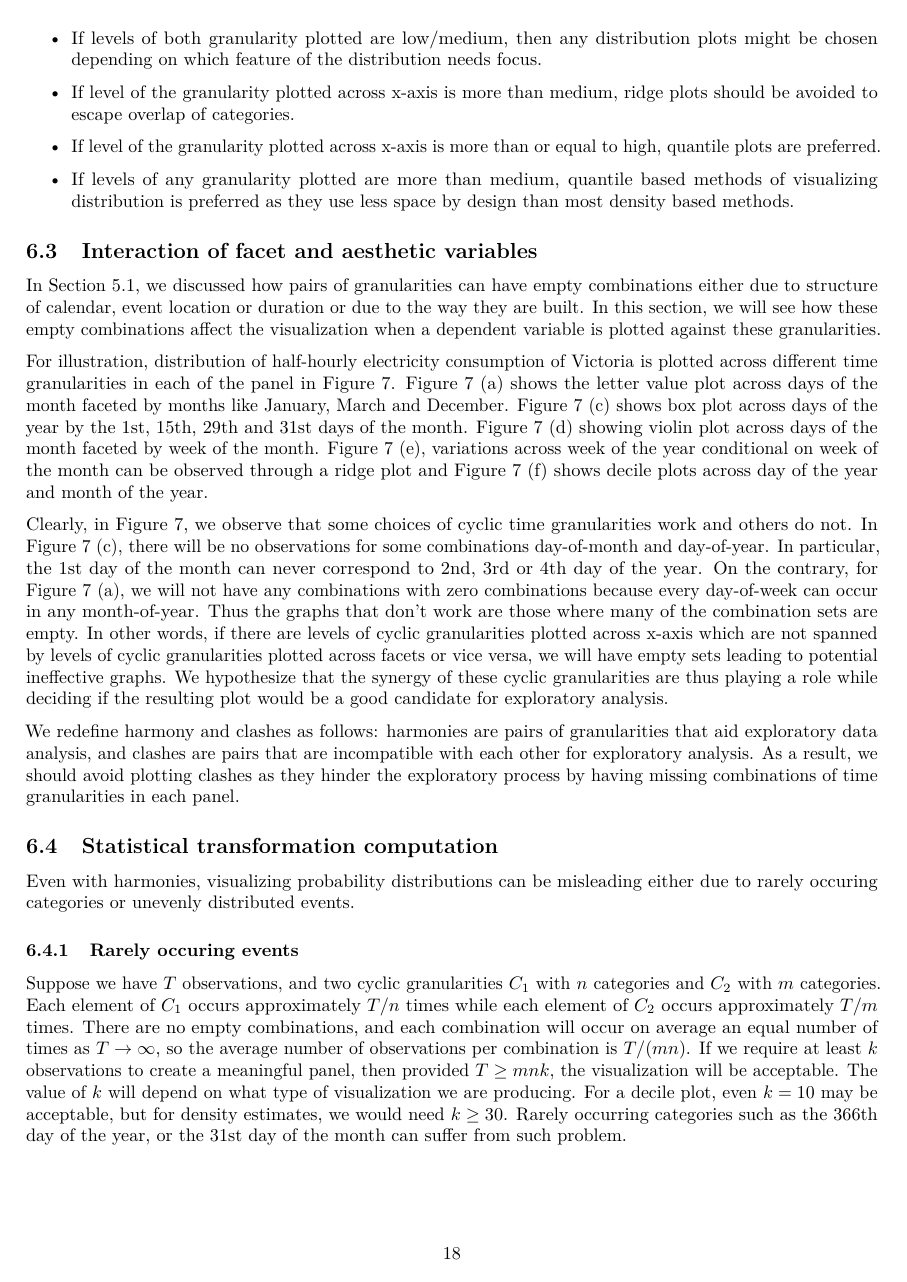
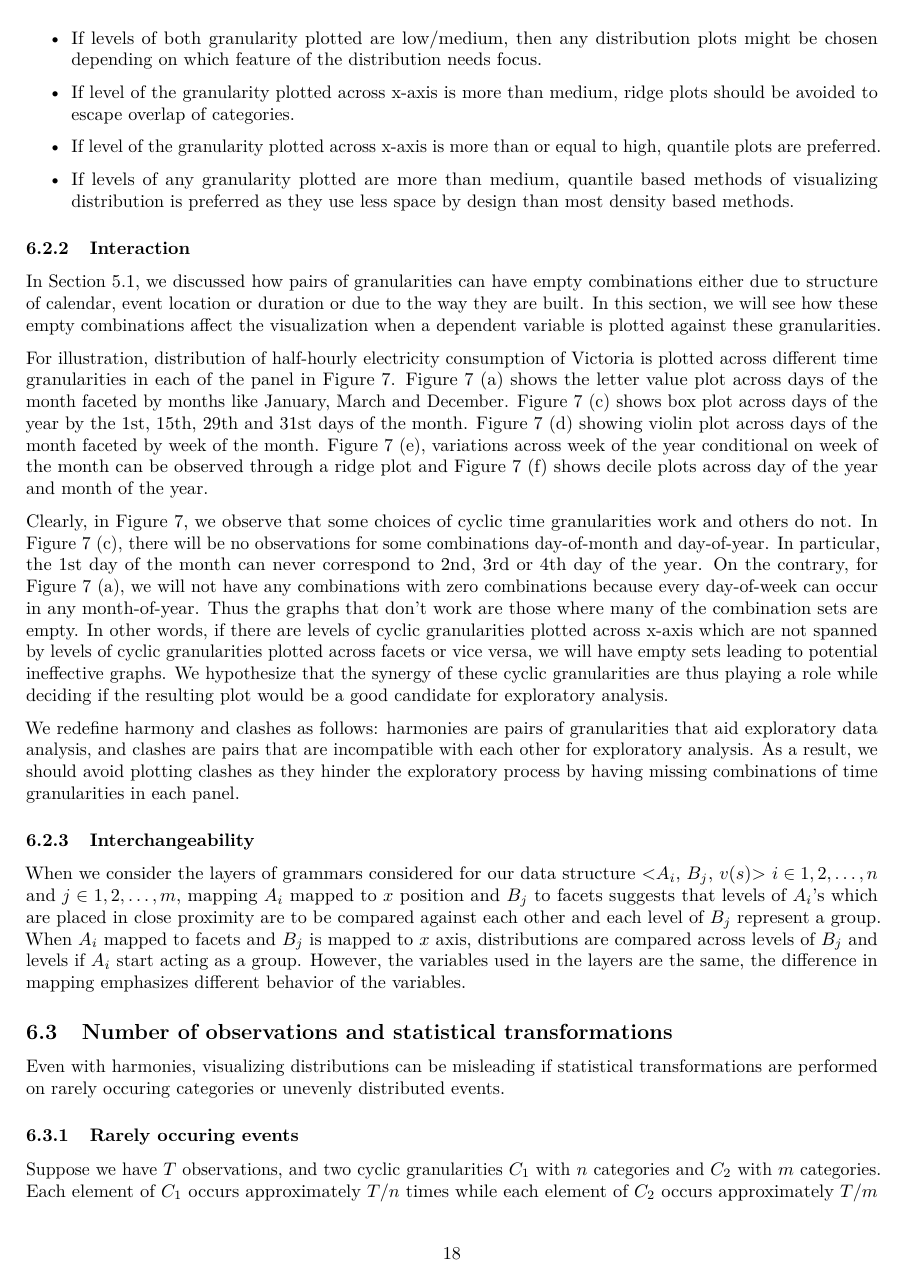
Before and after one commit to Sayani07/paper-gravitas, an R Markdown document (main.Rmd): page 18 of 31. The pictures show the output file main.pdf that the author committed with the source.

Commit message:
interchangeability section update

````diff
--- a/main.Rmd
+++ b/main.Rmd
@@ -1094,7 +1097,7 @@ The following principles are useful while choosing distribution plots given two
 <!-- Faceting creates small multiples of data each representing a different subset of the data. Small multiples are powerful for exploratory data analysis where we can rapidly compare patterns in different parts of the data and see whether they are the same or different. But space and resolution quickly become a problem if the number of levels of facet variables is too high. Also, Cleveland suggested that a graphic should display as much information as it can, with the lowest possible cognitive strain to the viewer. -->
 
 
-## Interaction of facet and aesthetic variables
+### Interaction
 
 In Section \ref{sec:synergy}, we discussed how pairs of granularities can have empty combinations either due to structure of calendar, event location or duration or due to the way they are built. In this section, we will see how these empty combinations affect the visualization when a dependent variable is plotted against these granularities.
 
@@ -1207,14 +1210,20 @@ VIC %>%
 ```
 
 
-## Statistical transformation computation
-
-Even with harmonies, visualizing probability distributions can be misleading either due to rarely occuring categories or unevenly distributed events.
+### Interchangeability
+
+When we consider the layers of grammars considered for our data structure <$A_i$, $B_j$, $v(s)$> $i \in {1, 2, \dots, n}$ and $j \in {1, 2, \dots, m}$, mapping $A_i$ mapped to $x$ position and $B_j$ to facets
+suggests that levels of $A_i$'s which are placed in close proximity are to be compared against each other and each level of $B_j$ represent a group. When $A_i$ mapped to facets and $B_j$ is mapped to $x$ axis, distributions are compared across levels of $B_j$ and levels if $A_i$ start acting as a group. However, the variables used in the layers are the same, the difference in mapping emphasizes different behavior of the variables.
+
+
+## Number of observations and statistical transformations
+
+Even with harmonies, visualizing distributions can be misleading if statistical transformations are performed on rarely occuring categories or unevenly distributed events.
 
 
 ### Rarely occuring events
 
-Suppose we have $T$ observations, and two cyclic granularities $C_1$ with $n$ categories and $C_2$ with $m$ categories. Each element of $C_1$ occurs approximately $T/n$ times while each element of $C_2$ occurs approximately $T/m$ times. There are no empty combinations, and each combination will occur on average an equal number of times as $T\rightarrow\infty$, so the average number of observations per combination is $T/(mn)$. If we require at least $k$ observations to create a meaningful panel, then provided $T \ge mnk$, the visualization will be acceptable. The value of $k$ will depend on what type of visualization we are producing. For a decile plot, even $k=10$ may be acceptable, but for density estimates, we would need $k \ge 30$. Rarely occurring categories such as the 366th day of the year, or the 31st day of the month can suffer from such problem.
+Suppose we have $T$ observations, and two cyclic granularities $C_1$ with $n$ categories and $C_2$ with $m$ categories. Each element of $C_1$ occurs approximately $T/n$ times while each element of $C_2$ occurs approximately $T/m$ times. There are no empty combinations, and each combination will occur on average an equal number of times as $T\rightarrow\infty$, so the average number of observations per combination is $T/(mn)$. If we require at least $k$ observations to create a meaningful panel, then provided $T \ge mnk$, the visualization will be acceptable. The value of $k$ will depend on the statistical transformation we are producing. For computing deciles, $k=10$ may be acceptable, but for density estimates, we would need $k \ge 30$. Rarely occurring categories such as the 366th day of the year, or the 31st day of the month can suffer from such problem.
 
 
 <!-- The above discussion shows that problems will occur when $n_1n_2 > T/k$, even without structurally empty combinations. -->
````
Also changed, not shown: figure/allFig-1.pdf, figure/allFig-2.pdf, figure/allFig-3.pdf, figure/allFig-4.pdf, figure/allFig-5.pdf, figure/allFig-6.pdf, figure/bothcust-1.pdf, figure/bothcust-2.pdf, figure/cricex-1.pdf, figure/day-fortnight-1.pdf, figure/exdot-1.pdf, figure/field-1.pdf, figure/my-hd-1.pdf, figure/seas-over-inning-1.pdf, 3 more files, 1 other file.
